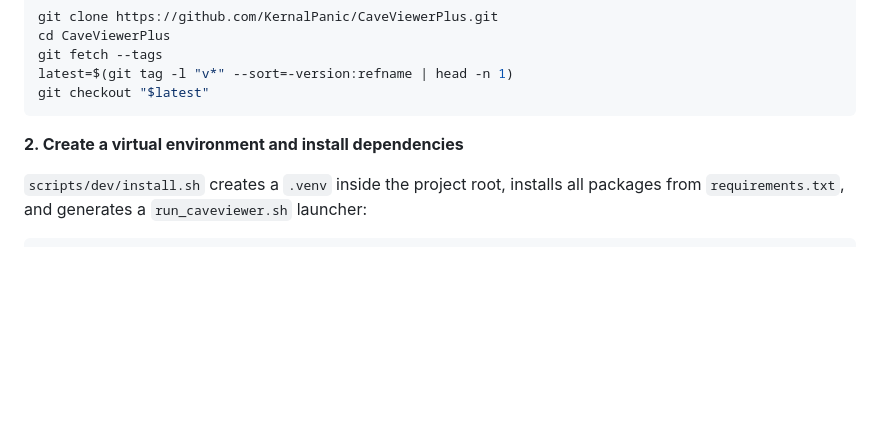
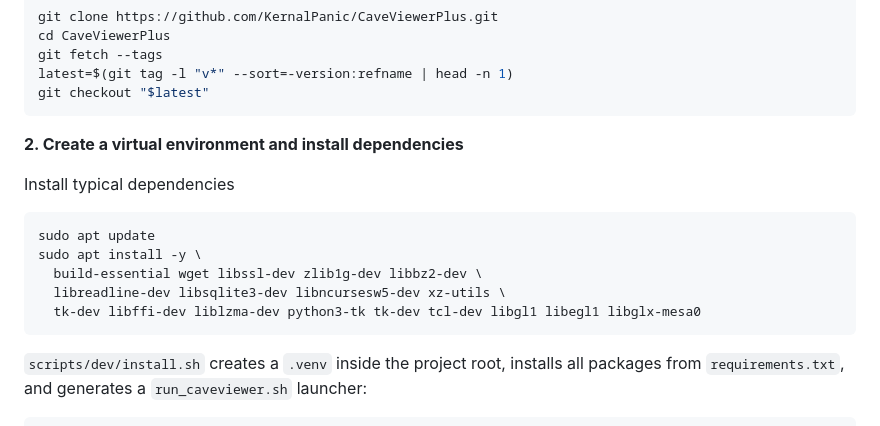
Before and after one commit to CaveViewer/CaveViewer, a Markdown page: README.md, the part around the change. Rendered like a GitHub page; blank space fills up the shorter version.

````diff
--- a/README.md
+++ b/README.md
@@ -94,6 +94,15 @@ git checkout "$latest"
 
 **2. Create a virtual environment and install dependencies**
 
+Install typical dependencies
+
+```bash
+sudo apt update
+sudo apt install -y \
+  build-essential wget libssl-dev zlib1g-dev libbz2-dev \
+  libreadline-dev libsqlite3-dev libncursesw5-dev xz-utils \
+  tk-dev libffi-dev liblzma-dev python3-tk tk-dev tcl-dev libgl1 libegl1 libglx-mesa0
+```
 `scripts/dev/install.sh` creates a `.venv` inside the project root, installs all packages from `requirements.txt`, and generates a `run_caveviewer.sh` launcher:
 
 ```bash
````
